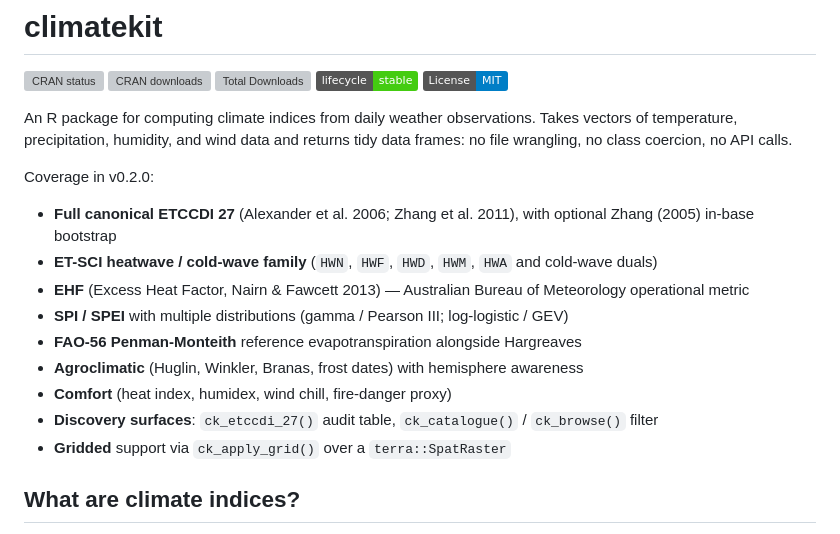
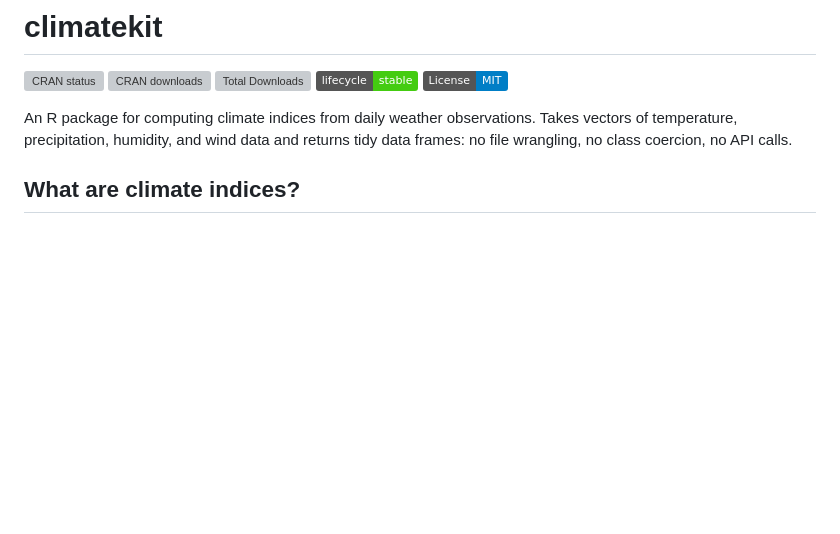
Before and after one commit to charlescoverdale/climatekit, a Markdown page: README.md, the part around the change. Rendered like a GitHub page; badges without logos; blank space fills up the shorter version; grey boxes are pictures that could not be loaded.

Commit message:
README: drop the v0.2.0 coverage bullet list
Move it out of the README; the function tables further down already
surface the same content.

```diff
--- a/README.md
+++ b/README.md
@@ -3,18 +3,6 @@
 [![CRAN status](https://www.r-pkg.org/badges/version/climatekit)](https://CRAN.R-project.org/package=climatekit) [![CRAN downloads](https://cranlogs.r-pkg.org/badges/climatekit)](https://CRAN.R-project.org/package=climatekit) [![Total Downloads](https://cranlogs.r-pkg.org/badges/grand-total/climatekit)](https://CRAN.R-project.org/package=climatekit) [![Lifecycle: stable](https://img.shields.io/badge/lifecycle-stable-brightgreen.svg)](https://lifecycle.r-lib.org/articles/stages.html#stable) [![License: MIT](https://img.shields.io/badge/License-MIT-blue.svg)](https://opensource.org/licenses/MIT)
 
 An R package for computing climate indices from daily weather observations. Takes vectors of temperature, precipitation, humidity, and wind data and returns tidy data frames: no file wrangling, no class coercion, no API calls.
-
-Coverage in v0.2.0:
-
-- **Full canonical ETCCDI 27** (Alexander et al. 2006; Zhang et al. 2011), with optional Zhang (2005) in-base bootstrap
-- **ET-SCI heatwave / cold-wave family** (`HWN`, `HWF`, `HWD`, `HWM`, `HWA` and cold-wave duals)
-- **EHF** (Excess Heat Factor, Nairn & Fawcett 2013) — Australian Bureau of Meteorology operational metric
-- **SPI / SPEI** with multiple distributions (gamma / Pearson III; log-logistic / GEV)
-- **FAO-56 Penman-Monteith** reference evapotranspiration alongside Hargreaves
-- **Agroclimatic** (Huglin, Winkler, Branas, frost dates) with hemisphere awareness
-- **Comfort** (heat index, humidex, wind chill, fire-danger proxy)
-- **Discovery surfaces**: `ck_etccdi_27()` audit table, `ck_catalogue()` / `ck_browse()` filter
-- **Gridded** support via `ck_apply_grid()` over a `terra::SpatRaster`
 
 ## What are climate indices?
 
```
